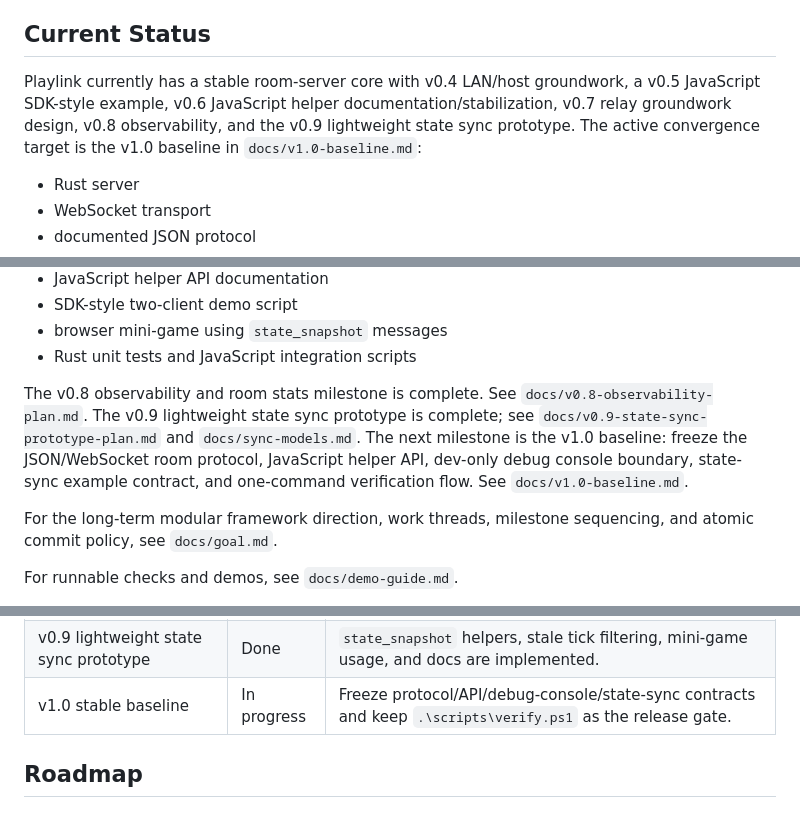
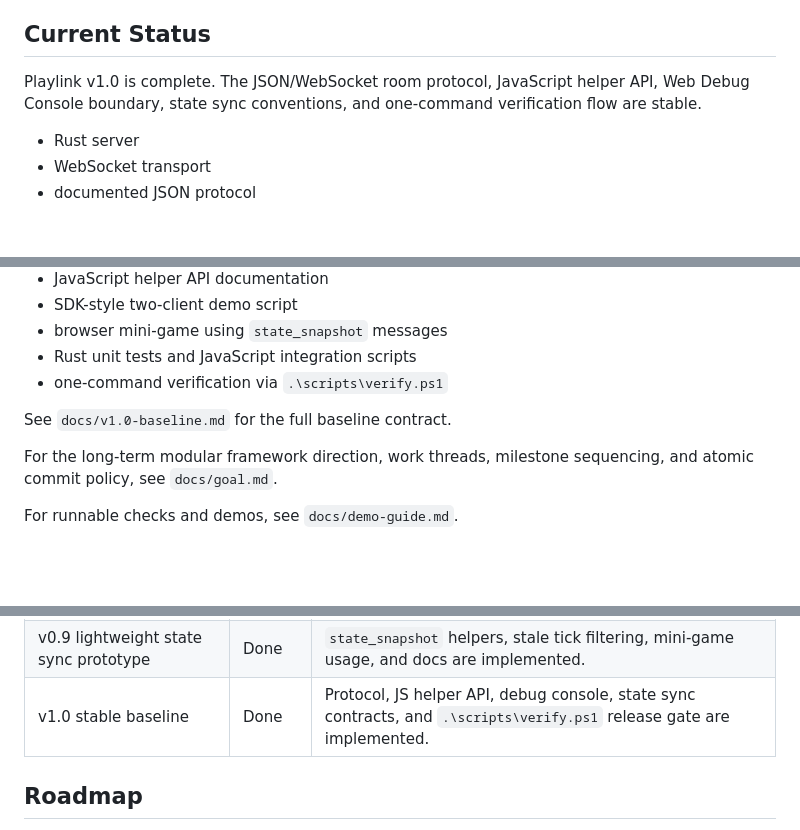
Before and after one commit to blonyar/playlink, a Markdown page: README.md, 3 parts joined by grey strips. Rendered like a GitHub page; blank space fills up the shorter version.

Commit message:
docs: v1.0 baseline complete
- Update README: mark v1.0 as done, update status and roadmap
- Update docs/goal.md: move v1.0 to completed milestones
- All acceptance criteria verified via verify.ps1

```diff
--- a/README.md
+++ b/README.md
@@ -58,7 +58,7 @@ Playlink is not trying to be an MMO backend, a global matchmaking platform, a co
 
 ## Current Status
 
-Playlink currently has a stable room-server core with v0.4 LAN/host groundwork, a v0.5 JavaScript SDK-style example, v0.6 JavaScript helper documentation/stabilization, v0.7 relay groundwork design, v0.8 observability, and the v0.9 lightweight state sync prototype. The active convergence target is the v1.0 baseline in `docs/v1.0-baseline.md`:
+Playlink v1.0 is complete. The JSON/WebSocket room protocol, JavaScript helper API, Web Debug Console boundary, state sync conventions, and one-command verification flow are stable.
 
 - Rust server
 - WebSocket transport
@@ -82,8 +82,9 @@ Playlink currently has a stable room-server core with v0.4 LAN/host groundwork,
 - SDK-style two-client demo script
 - browser mini-game using `state_snapshot` messages
 - Rust unit tests and JavaScript integration scripts
+- one-command verification via `.\scripts\verify.ps1`
 
-The v0.8 observability and room stats milestone is complete. See `docs/v0.8-observability-plan.md`. The v0.9 lightweight state sync prototype is complete; see `docs/v0.9-state-sync-prototype-plan.md` and `docs/sync-models.md`. The next milestone is the v1.0 baseline: freeze the JSON/WebSocket room protocol, JavaScript helper API, dev-only debug console boundary, state-sync example contract, and one-command verification flow. See `docs/v1.0-baseline.md`.
+See `docs/v1.0-baseline.md` for the full baseline contract.
 
 For the long-term modular framework direction, work threads, milestone sequencing, and atomic commit policy, see `docs/goal.md`.
 
@@ -394,7 +395,7 @@ npm run idle-timeout
 | v0.7 relay mode groundwork | Done | Design docs, topology boundaries, and relay architecture candidates documented. |
 | v0.8 observability and room stats | Done | `/api/stats`, room `message_count`/`created_at`, Web Console display, and repeatable verification are implemented. |
 | v0.9 lightweight state sync prototype | Done | `state_snapshot` helpers, stale tick filtering, mini-game usage, and docs are implemented. |
-| v1.0 stable baseline | In progress | Freeze protocol/API/debug-console/state-sync contracts and keep `.\scripts\verify.ps1` as the release gate. |
+| v1.0 stable baseline | Done | Protocol, JS helper API, debug console, state sync contracts, and `.\scripts\verify.ps1` release gate are implemented. |
 
 ## Roadmap
 
```
Also changed, not shown: other parts of README.md (+1 -1 lines), docs/goal.md (+15 -29 lines).
